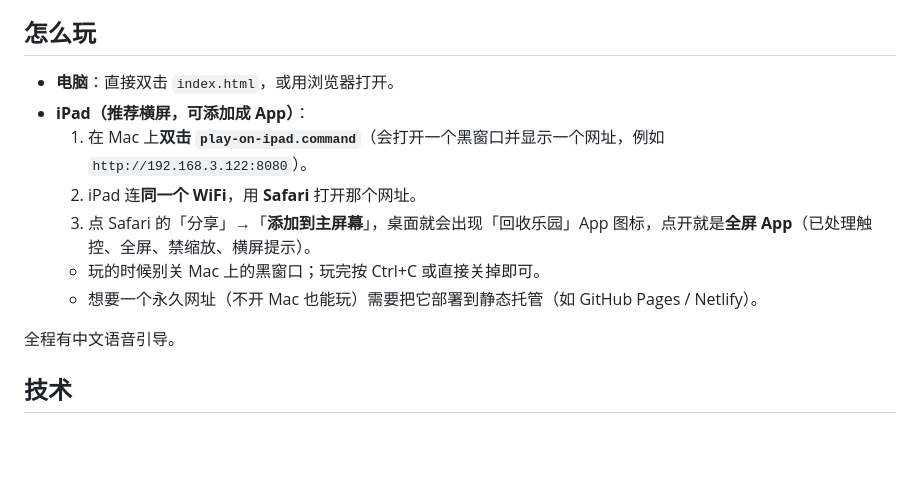
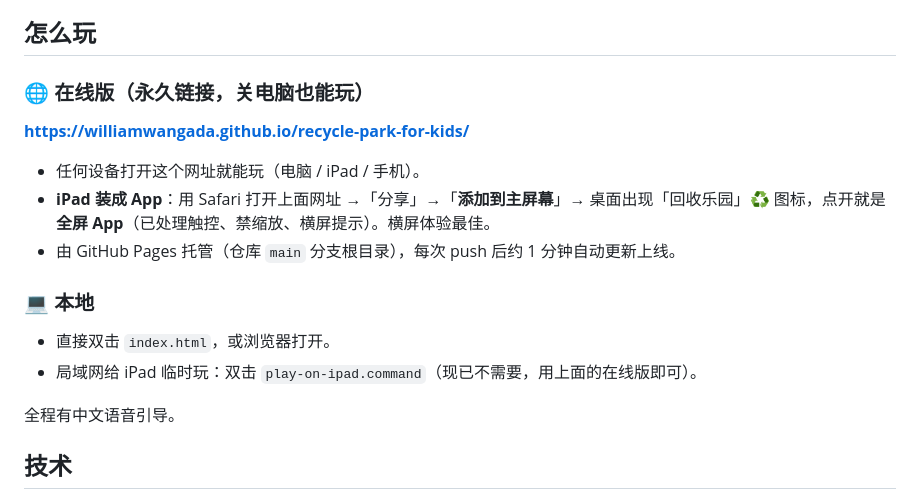
Before and after one commit to WilliamwangADA/recycle-park-for-kids, a Markdown page: README.md, the part around the change. Drawn GitHub-style; blank space fills up the shorter version.

Commit message:
docs: 上线 GitHub Pages 永久链接 + README 在线版玩法
- 仓库设为公开, 开启 GitHub Pages(main/root)
- 线上地址: https://williamwangada.github.io/recycle-park-for-kids/
- 任何设备打开即玩, iPad 可添加到主屏幕成全屏App, 关电脑也能玩
- 每次 push 自动更新上线

Co-Authored-By: Claude Opus 4.8 <noreply@anthropic.com>

```diff
--- a/README.md
+++ b/README.md
@@ -15,13 +15,17 @@
    - 越漂亮人气越高，依次吸引小猫/小兔/小鸟/小熊/小朋友/小狐狸来玩。
 
 ## 怎么玩
-- **电脑**：直接双击 `index.html`，或用浏览器打开。
-- **iPad（推荐横屏，可添加成 App）**：
-  1. 在 Mac 上**双击 `play-on-ipad.command`**（会打开一个黑窗口并显示一个网址，例如 `http://192.168.3.122:8080`）。
-  2. iPad 连**同一个 WiFi**，用 **Safari** 打开那个网址。
-  3. 点 Safari 的「分享」→「**添加到主屏幕**」，桌面就会出现「回收乐园」App 图标，点开就是**全屏 App**（已处理触控、全屏、禁缩放、横屏提示）。
-  - 玩的时候别关 Mac 上的黑窗口；玩完按 Ctrl+C 或直接关掉即可。
-  - 想要一个永久网址（不开 Mac 也能玩）需要把它部署到静态托管（如 GitHub Pages / Netlify）。
+
+### 🌐 在线版（永久链接，关电脑也能玩）
+**https://williamwangada.github.io/recycle-park-for-kids/**
+
+- 任何设备打开这个网址就能玩（电脑 / iPad / 手机）。
+- **iPad 装成 App**：用 Safari 打开上面网址 →「分享」→「**添加到主屏幕**」→ 桌面出现「回收乐园」♻️ 图标，点开就是**全屏 App**（已处理触控、禁缩放、横屏提示）。横屏体验最佳。
+- 由 GitHub Pages 托管（仓库 `main` 分支根目录），每次 push 后约 1 分钟自动更新上线。
+
+### 💻 本地
+- 直接双击 `index.html`，或浏览器打开。
+- 局域网给 iPad 临时玩：双击 `play-on-ipad.command`（现已不需要，用上面的在线版即可）。
 
 全程有中文语音引导。
 
```
